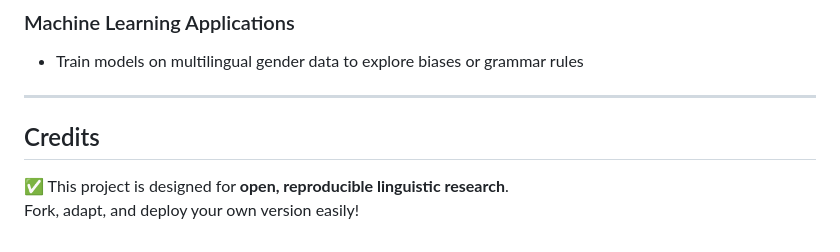
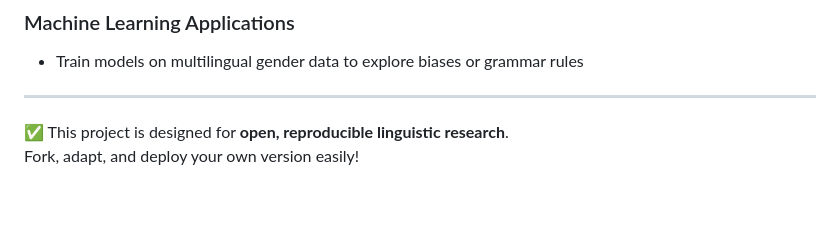
Before and after one commit to moosakhan2/language-gender-experiment, a Markdown page: README.md, the part around the change. Rendered like a GitHub page; blank space fills up the shorter version.

```diff
--- a/README.md
+++ b/README.md
@@ -159,7 +159,6 @@ Each participant’s data is saved under `responses/` in your Firebase Storage a
 
 ---
 
-## Credits
 
 ✅ This project is designed for **open, reproducible linguistic research**.
 Fork, adapt, and deploy your own version easily!
```
